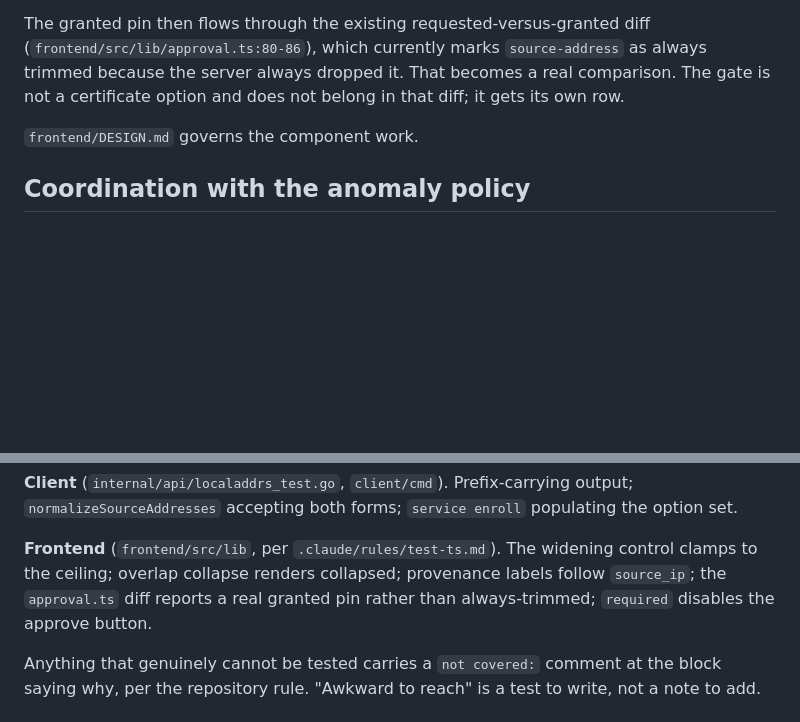
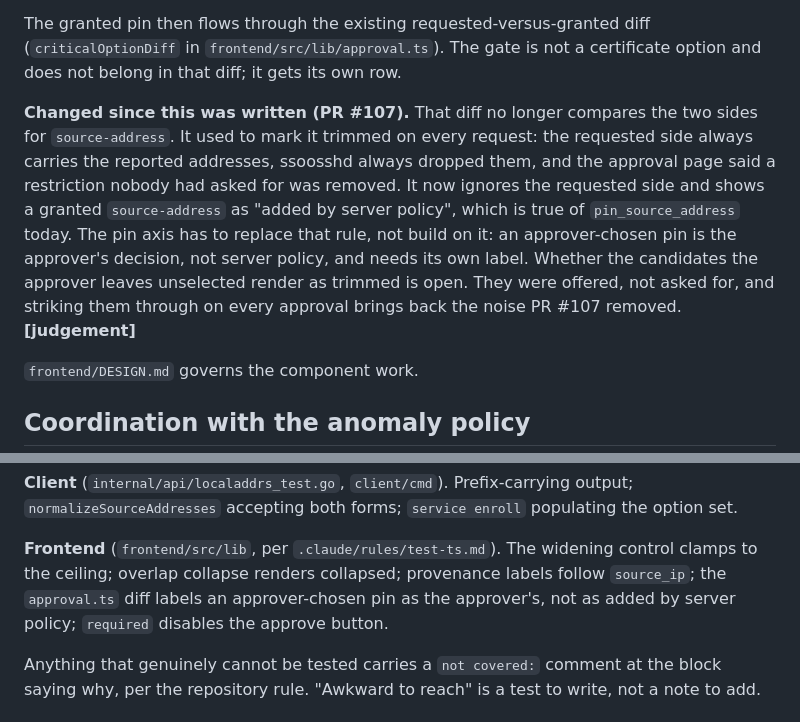
Before and after one commit to mnestor/ssoossh, a Markdown page: docs/proposals/source-address-restrictions.md, 2 parts joined by grey strips. Drawn GitHub-style; blank space fills up the shorter version.

Commit message:
docs(proposals): note the source-address diff change in the restrictions design
The design relied on the approval diff marking source-address trimmed
and becoming a real comparison once a pin exists. PR #107 changed that
diff to ignore the requested side and show a granted source-address as
added by server policy. Record that the pin axis must replace the rule,
give an approver-chosen pin its own label, and leave open whether
unselected candidates render as trimmed.

Co-Authored-By: Claude Opus 5.5 <noreply@anthropic.com>
Claude-Session: https://claude.ai/code/session_01R3BqbFNj6dkfU9xs8xzdgS

```diff
--- a/docs/proposals/source-address-restrictions.md
+++ b/docs/proposals/source-address-restrictions.md
@@ -530,10 +530,21 @@ count it covers. A row selected and left alone is a `/32` or `/128`.
   than failing server-side after a click.
 
 The granted pin then flows through the existing requested-versus-granted diff
-(`frontend/src/lib/approval.ts:80-86`), which currently marks `source-address`
-as always trimmed because the server always dropped it. That becomes a real
-comparison. The gate is not a certificate option and does not belong in that
-diff; it gets its own row.
+(`criticalOptionDiff` in `frontend/src/lib/approval.ts`). The gate is not a
+certificate option and does not belong in that diff; it gets its own row.
+
+**Changed since this was written (PR #107).** That diff no longer compares the
+two sides for `source-address`. It used to mark it trimmed on every request:
+the requested side always carries the reported addresses, ssoosshd always
+dropped them, and the approval page said a restriction nobody had asked for
+was removed. It now ignores the requested side and shows a granted
+`source-address` as "added by server policy", which is true of
+`pin_source_address` today. The pin axis has to replace that rule, not build
+on it: an approver-chosen pin is the approver's decision, not server policy,
+and needs its own label. Whether the candidates the approver leaves
+unselected render as trimmed is open. They were offered, not asked for, and
+striking them through on every approval brings back the noise PR #107
+removed. **[judgement]**
 
 `frontend/DESIGN.md` governs the component work.
 
@@ -865,8 +876,9 @@ populating the option set.
 
 **Frontend** (`frontend/src/lib`, per `.claude/rules/test-ts.md`). The widening
 control clamps to the ceiling; overlap collapse renders collapsed; provenance
-labels follow `source_ip`; the `approval.ts` diff reports a real granted pin
-rather than always-trimmed; `required` disables the approve button.
+labels follow `source_ip`; the `approval.ts` diff labels an approver-chosen
+pin as the approver's, not as added by server policy; `required` disables the
+approve button.
 
 Anything that genuinely cannot be tested carries a `not covered:` comment at
 the block saying why, per the repository rule. "Awkward to reach" is a test to
```
